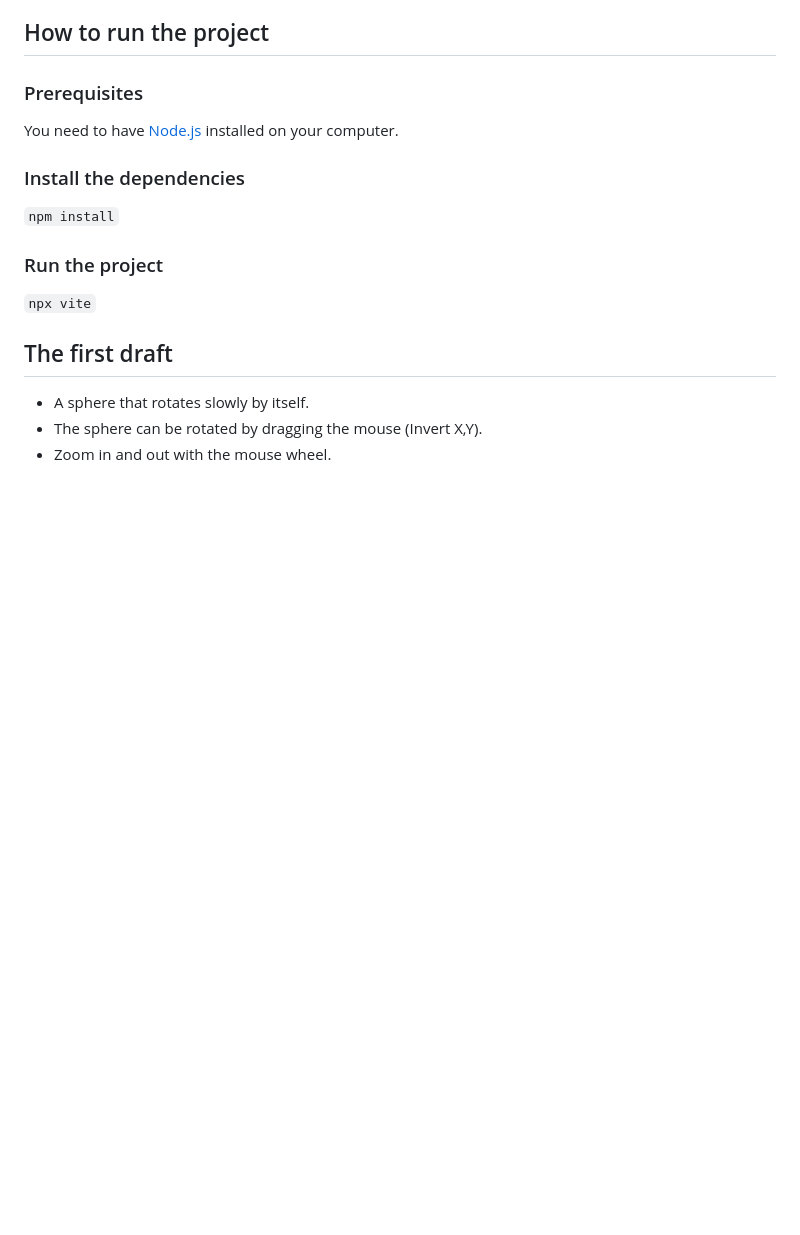
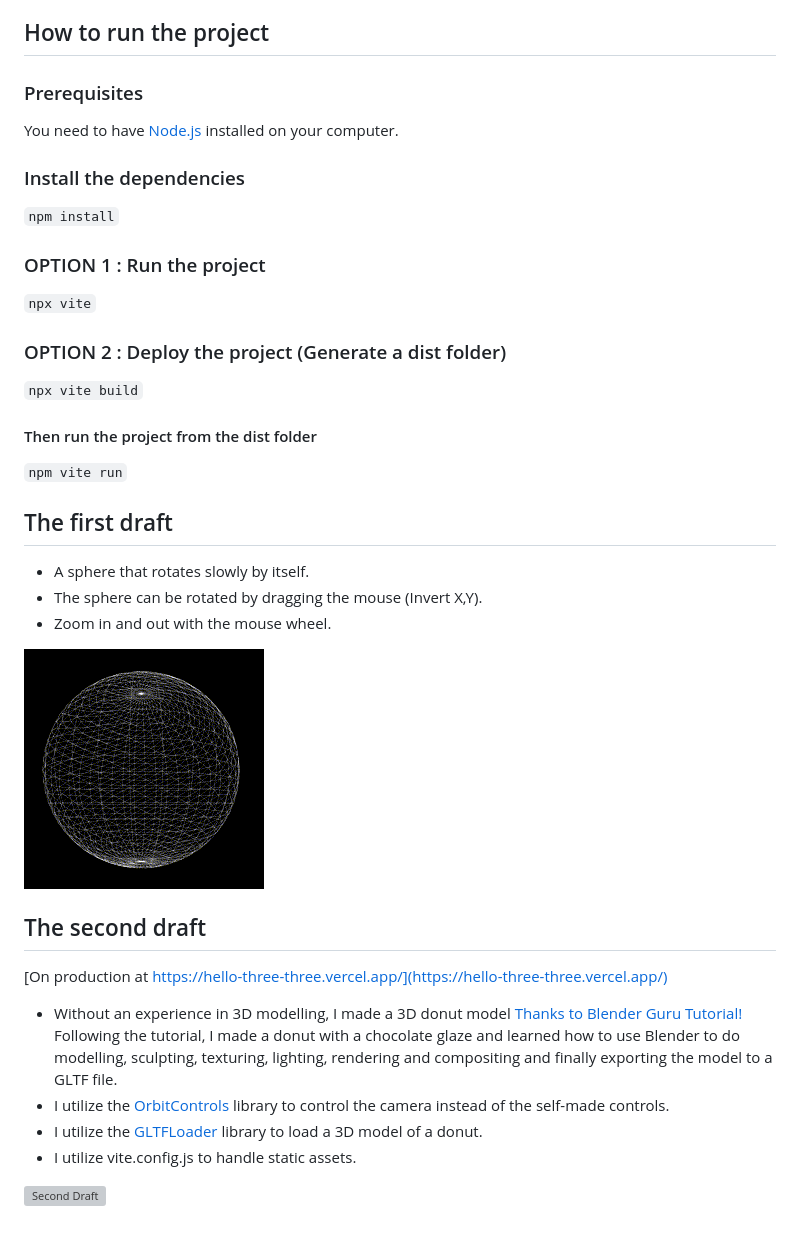
Before and after one commit to boraxpr/hello-three, a Markdown page: README.md, the part around the change. Rendered like a GitHub page; pictures changed too: assets/image/FirstDraft.gif (added); blank space fills up the shorter version; grey boxes are pictures that could not be loaded.

````diff
--- a/README.md
+++ b/README.md
@@ -19,12 +19,33 @@ You need to have [Node.js](https://nodejs.org/en/) installed on your computer.
 
 ```npm install```
 
-### Run the project
+### OPTION 1 : Run the project
 
 ```npx vite```
+
+### OPTION 2 : Deploy the project (Generate a dist folder)
+
+```npx vite build```
+
+#### Then run the project from the dist folder
+
+```npm vite run```
 
 ## The first draft
 
 - A sphere that rotates slowly by itself.
 - The sphere can be rotated by dragging the mouse (Invert X,Y).
 - Zoom in and out with the mouse wheel.
+
+![First Draft](assets/image/FirstDraft.gif)
+
+## The second draft
+
+[On production at https://hello-three-three.vercel.app/](https://hello-three-three.vercel.app/)
+
+- Without an experience in 3D modelling, I made a 3D donut model [Thanks to Blender Guru Tutorial!](https://www.youtube.com/watch?v=nIoXOplUvAw&list=PLjEaoINr3zgFX8ZsChQVQsuDSjEqdWMAD) Following the tutorial, I made a donut with a chocolate glaze and learned how to use Blender to do modelling, sculpting, texturing, lighting, rendering and compositing and finally exporting the model to a GLTF file.
+- I utilize the [OrbitControls](https://threejs.org/docs/#examples/en/controls/OrbitControls) library to control the camera instead of the self-made controls.
+- I utilize the [GLTFLoader](https://threejs.org/docs/#examples/en/loaders/GLTFLoader) library to load a 3D model of a donut.
+- I utilize vite.config.js to handle static assets.
+
+![Second Draft](assets/image/SecondDraft.gif)
````
Also changed, not shown: 3 other files.
